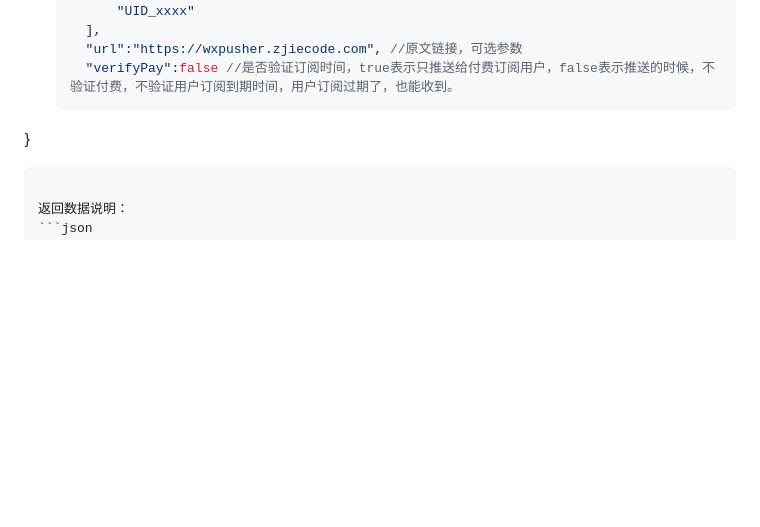
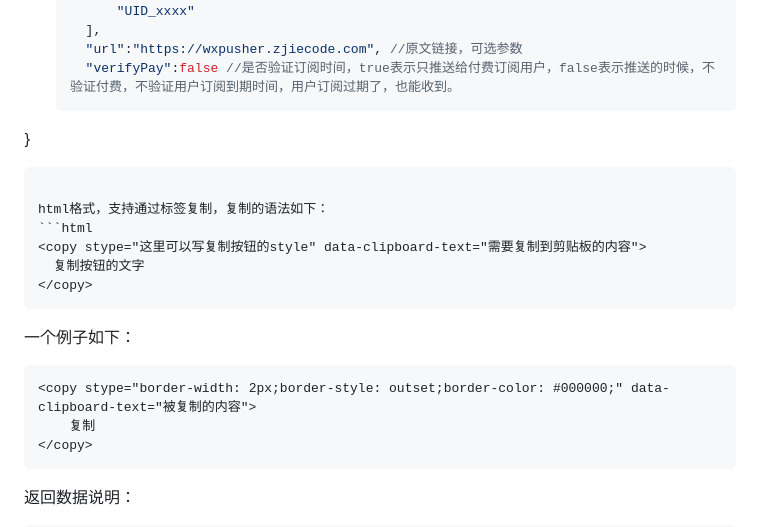
Before and after one commit to wxpusher/wxpusher-docs, a Markdown page: docs/README.md, the part around the change. Drawn GitHub-style; blank space fills up the shorter version.

Commit message:
添加复制标签

````diff
--- a/docs/README.md
+++ b/docs/README.md
@@ -136,6 +136,20 @@ Topic只能无差别群发，不能针对用户定制消息，用户关注以后
     "verifyPay":false //是否验证订阅时间，true表示只推送给付费订阅用户，false表示推送的时候，不验证付费，不验证用户订阅到期时间，用户订阅过期了，也能收到。
 }
   ```
+
+html格式，支持通过标签复制，复制的语法如下：
+```html
+<copy stype="这里可以写复制按钮的style" data-clipboard-text="需要复制到剪贴板的内容">
+    复制按钮的文字
+</copy>
+```
+
+一个例子如下：
+```html
+<copy stype="border-width: 2px;border-style: outset;border-color: #000000;" data-clipboard-text="被复制的内容">
+    复制
+</copy>
+```
 
 返回数据说明：
 ```json
````
